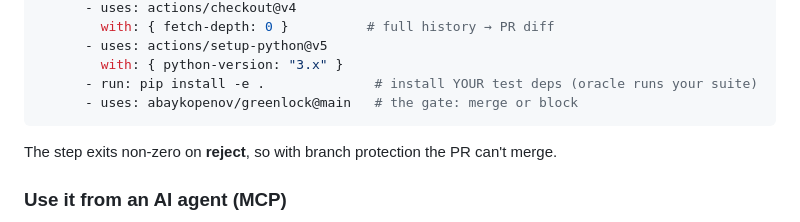
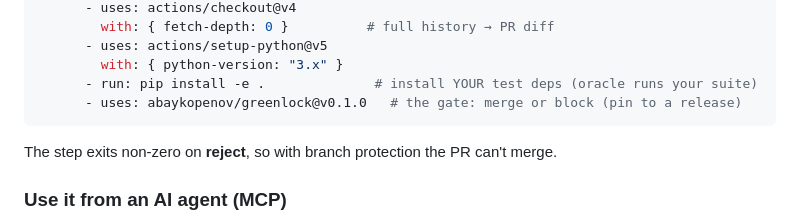
Before and after one commit to abaykopenov/greenlock, a Markdown page: README.md, the part around the change. Rendered like a GitHub page.

Commit message:
docs: add CHANGELOG and pin Action example to v0.1.0 for first release
Co-Authored-By: Claude Opus 4.8 <noreply@anthropic.com>

````diff
--- a/README.md
+++ b/README.md
@@ -150,7 +150,7 @@ jobs:
       - uses: actions/setup-python@v5
         with: { python-version: "3.x" }
       - run: pip install -e .              # install YOUR test deps (oracle runs your suite)
-      - uses: abaykopenov/greenlock@main   # the gate: merge or block
+      - uses: abaykopenov/greenlock@v0.1.0   # the gate: merge or block (pin to a release)
 ```
 
 The step exits non-zero on **reject**, so with branch protection the PR can't merge.
````
Also changed, not shown: CHANGELOG.md (added, +52 -0 lines).
